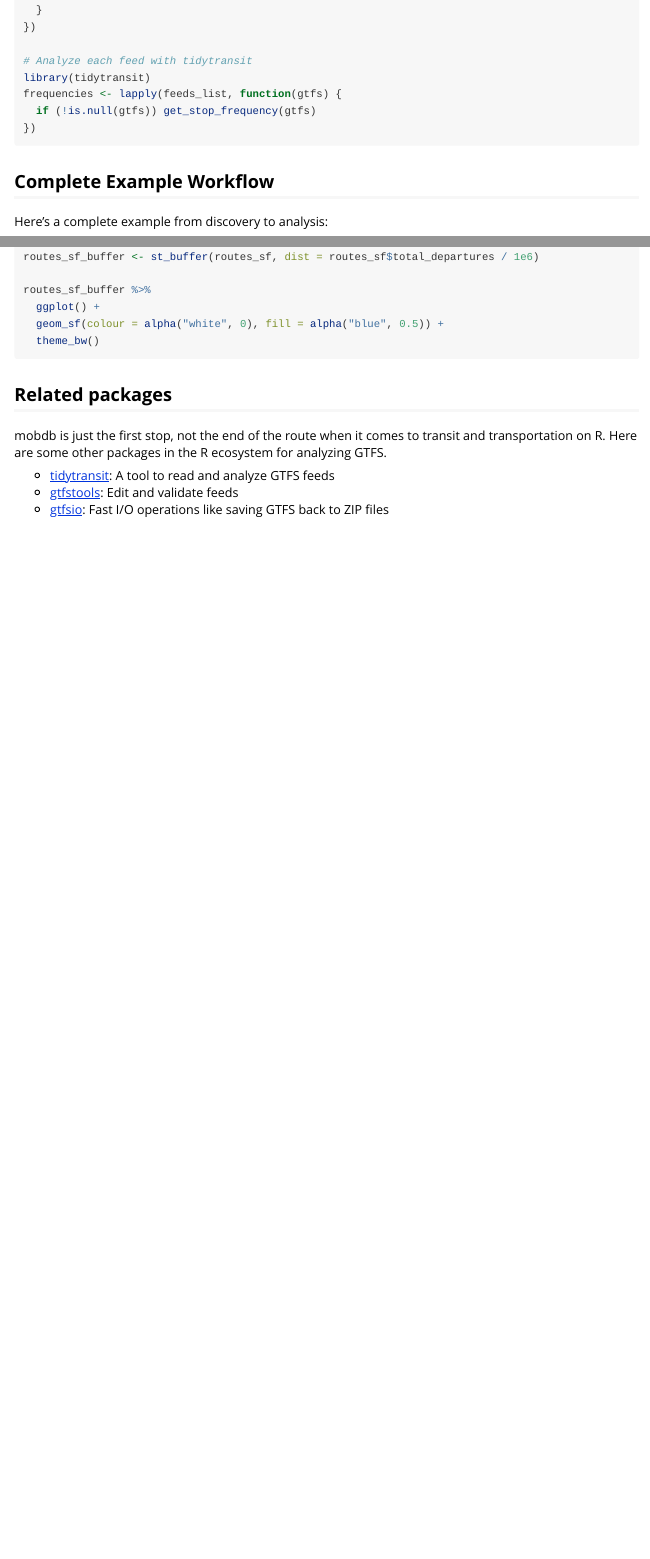
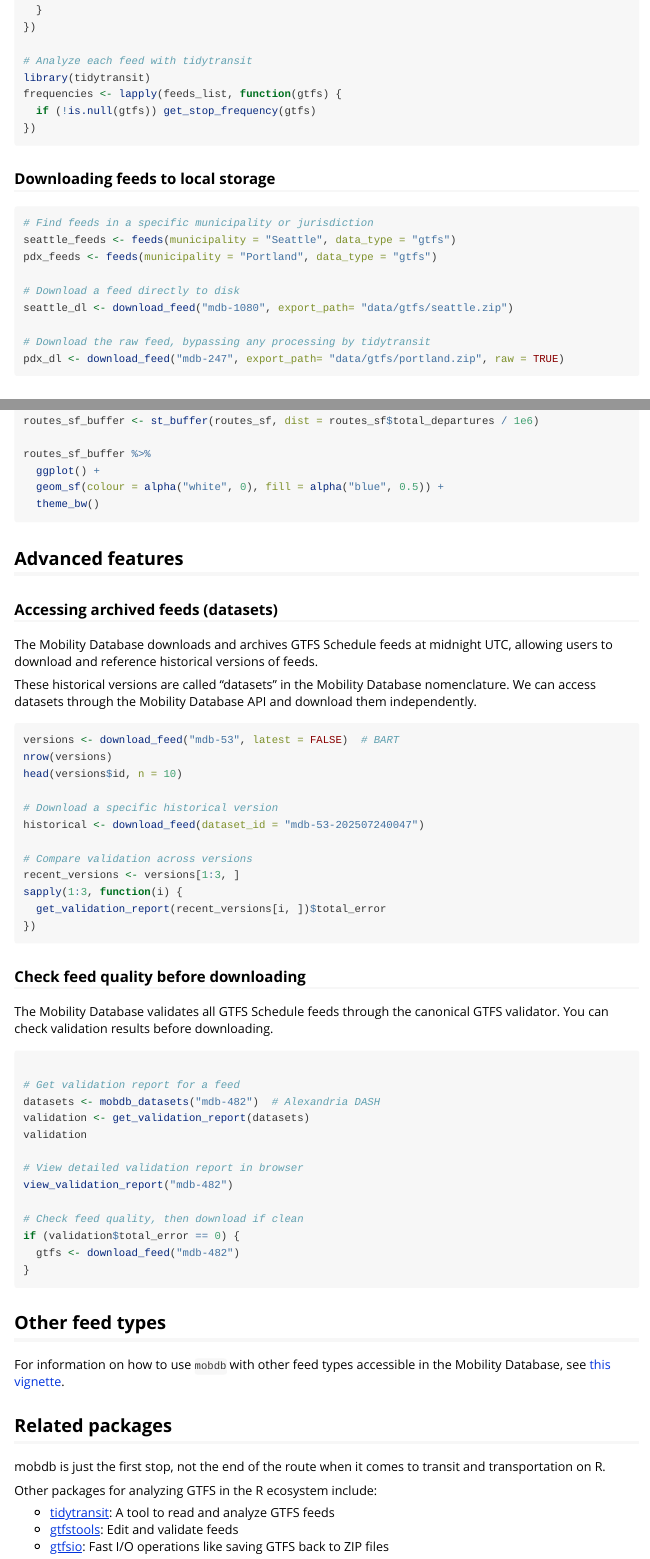
Before and after one commit to jasonad123/mobdb, an R Markdown document (vignettes/mobdb.Rmd): the page in a window 1100 px wide, from 2980 px down, and a second part further down, joined at a grey line. Rendered offline with R 4.5, knitr and Pandoc, with nearby package versions; long lines of code are wrapped.

Commit message:
docs: update readmes, vignettes, and other elements

````diff
--- a/vignettes/mobdb.Rmd
+++ b/vignettes/mobdb.Rmd
@@ -180,4 +180,15 @@ frequencies <- lapply(feeds_list, function(gtfs) {
 })
 ```
 
-## Complete Example Workflow
+### Downloading feeds to local storage
+
+```{r local-download}
+# Find feeds in a specific municipality or jurisdiction
+seattle_feeds <- feeds(municipality = "Seattle", data_type = "gtfs")
+pdx_feeds <- feeds(municipality = "Portland", data_type = "gtfs")
+
+# Download a feed directly to disk
+seattle_dl <- download_feed("mdb-1080", export_path= "data/gtfs/seattle.zip")
+
+# Download the raw feed, bypassing any processing by tidytransit
+pdx_dl <- download_feed("mdb-247", export_path= "data/gtfs/portland.zip", raw = TRUE)
@@ -244,10 +259,58 @@ routes_sf_buffer %>%
   theme_bw()
 ```
 
+## Advanced features
+
+### Accessing archived feeds (datasets)
+
+The Mobility Database downloads and archives GTFS Schedule feeds at midnight UTC, allowing users to download and reference historical versions of feeds.
+
+These historical versions are called "datasets" in the Mobility Database nomenclature. We can access datasets through the Mobility Database API and download them independently.
+
+```{r historical-datasets}
+versions <- download_feed("mdb-53", latest = FALSE)  # BART
+nrow(versions)
+head(versions$id, n = 10)
+
+# Download a specific historical version
+historical <- download_feed(dataset_id = "mdb-53-202507240047")
+
+# Compare validation across versions
+recent_versions <- versions[1:3, ]
+sapply(1:3, function(i) {
+  get_validation_report(recent_versions[i, ])$total_error
+})
+```
+
+### Check feed quality before downloading
+
+The Mobility Database validates all GTFS Schedule feeds through the canonical GTFS validator. You can check validation results before downloading.
+
+```{r feed-validation}
+
+# Get validation report for a feed
+datasets <- mobdb_datasets("mdb-482")  # Alexandria DASH
+validation <- get_validation_report(datasets)
+validation
+
+# View detailed validation report in browser
+view_validation_report("mdb-482")
+
+# Check feed quality, then download if clean
+if (validation$total_error == 0) {
+  gtfs <- download_feed("mdb-482")
+}
+```
+
+## Other feed types
+
+For information on how to use `mobdb` with other feed types accessible in the Mobility Database, see [this vignette](gbfs-and-gtfs-rt.html).
+
 ## Related packages
 
 mobdb is just the first stop, not the end of the route when it comes to transit and transportation on R.
-Here are some other packages in the R ecosystem for analyzing GTFS.
+
+Other packages for analyzing GTFS in the R ecosystem include:
 
 -   [tidytransit](https://r-transit.github.io/tidytransit/): A tool to read and analyze GTFS feeds
 -   [gtfstools](https://github.com/ipeaGIT/gtfstools): Edit and validate feeds
````
Also changed, not shown: R/geo-feeds.R (+1 -1 lines), R/integration-tidytransit.R (+9 -9 lines), README.md, vignettes/mobdb.Rmd (14 more changed lines), 2 other files.
